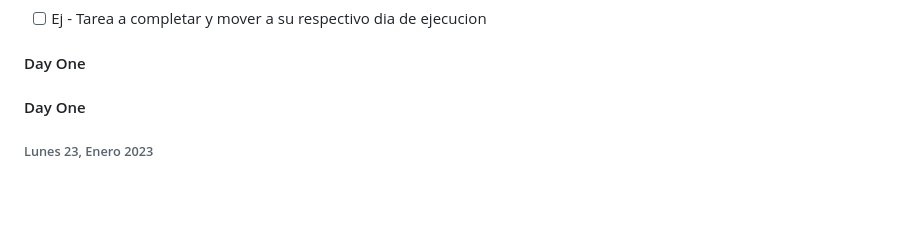
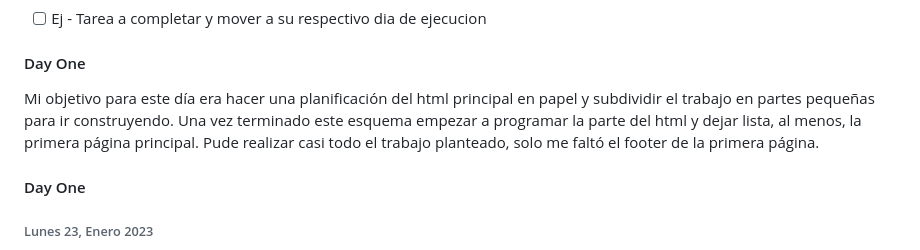
Before and after one commit to Pablo-Hi/midTerm-ironHack, a Markdown page: README.md, the part around the change. GitHub-like rendering; blank space fills up the shorter version.

Commit message:
EL DIEGO 2

```diff
--- a/README.md
+++ b/README.md
@@ -109,6 +109,8 @@ En resumen, la sección "construido con" es una excelente manera de brindar a lo
 
 #### Day One
 
+Mi objetivo para este día era hacer una planificación del html principal en papel y subdividir el trabajo en partes pequeñas para ir construyendo. Una vez terminado este esquema empezar a programar la parte del html y dejar lista, al menos, la primera página principal. Pude realizar casi todo el trabajo planteado, solo me faltó el footer de la primera página.
+
 #### Day One
 
 ###### Lunes 23, Enero 2023
```
